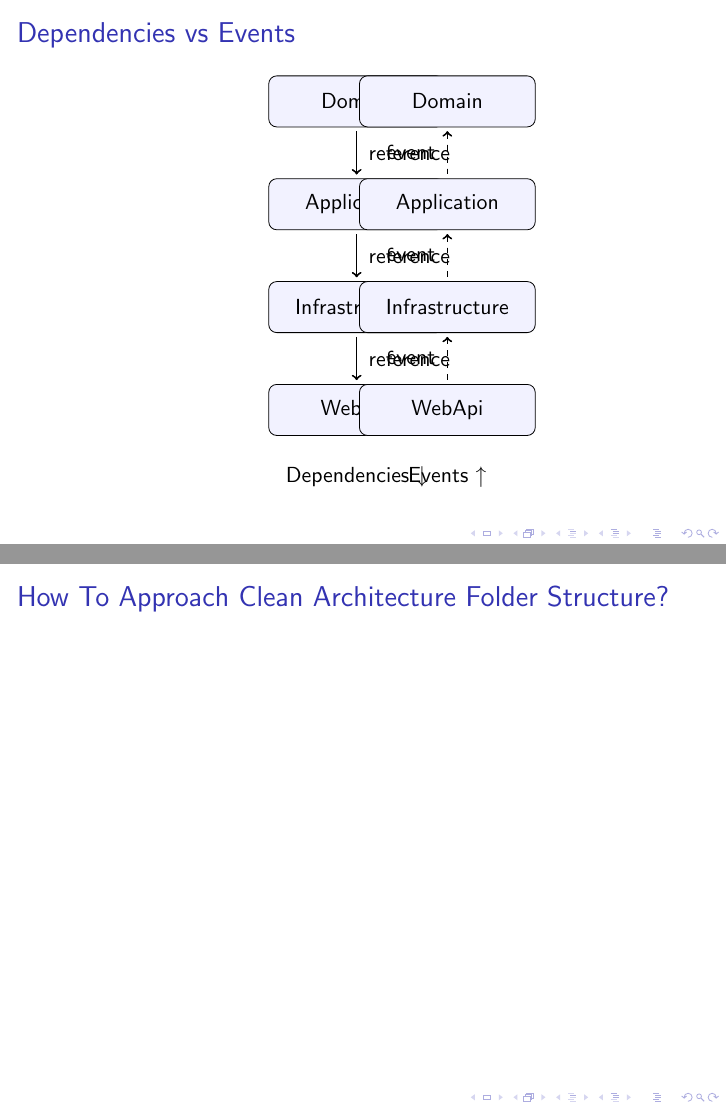
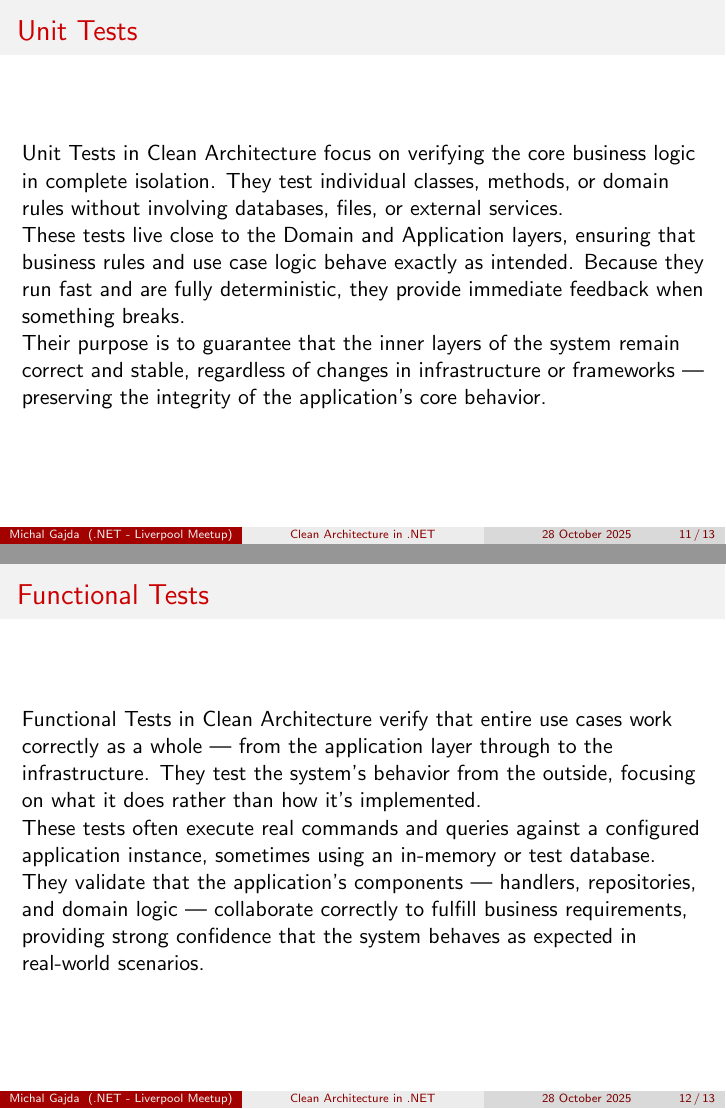
Before and after one commit to michal-gajda/Podstawy_Technologii_Informacyjnej_3_LaTeX, LaTeX slides (Z33_Gajda.tex): pages 4 and 5 of 5 before the commit and pages 11 and 12 of 13 after it, joined at a grey line. Compiled offline with pdfLaTeX.

Commit message:
Task 3 - Done

```diff
--- a/Z33_Gajda.tex
+++ b/Z33_Gajda.tex
@@ -1,7 +1,9 @@
 \documentclass{beamer}
 
-\usepackage{tikz}
-\usetikzlibrary{positioning}
+\usetheme{Madrid}
+\usecolortheme{beaver}
+\usefonttheme{professionalfonts}
+\setbeamertemplate{navigation symbols}{}
 
 \title{Clean Architecture in .NET}
 \author{Michal Gajda}
@@ -20,3 +22,7 @@ It achieves this by separating the application into different layers that have d
 \end{frame}
 
 \begin{frame}
+\frametitle{What is Clean Architecture?}
+{\bfseries Clean Architecture} is an {\bfseries architecture pattern} aimed at building applications that we can maintain, scale, and test easily.
+\\
+It achieves this by separating the application into different layers that have distinct responsibilities.
@@ -64,59 +29,8 @@ It achieves this by separating the application into different layers that have d
 \end{frame}
 
 \begin{frame}
-\frametitle{Dependencies vs Events}
-\centering
-
-\begin{tikzpicture}[
-  node distance=0.9cm,
-  class/.style={rectangle, draw, rounded corners, fill=blue!5,
-                minimum width=3.1cm, minimum height=0.9cm, font=\sffamily},
-  ref/.style={->, thick, shorten >=2pt, shorten <=2pt},
-  evt/.style={<-, thick, dashed, shorten >=2pt, shorten <=2pt}, % druga, „przesunięta” strzałka
-  every node/.style={font=\sffamily}
-]
-
-% ====== LEWY SŁUPEK (strzałki w dół) ======
-\node[class] (domain) {Domain};
-\node[class, below=of domain] (application) {Application};
-\node[class, below=of application] (infrastructure) {Infrastructure};
-\node[class, below=of infrastructure] (webapi) {WebApi};
-
-% Para strzałek między poziomami: „reference” + „event (offset 0.5cm)”
-\draw[ref] (domain.south) -- node[right, xshift=2pt]{reference} (application.north);
-\draw[ref, yshift=0.5cm] (domain.south) -- (application.north);
-
-\draw[ref] (application.south) -- node[right, xshift=2pt]{reference} (infrastructure.north);
-\draw[ref, yshift=0.5cm] (application.south) -- (infrastructure.north);
-
-\draw[ref] (infrastructure.south) -- node[right, xshift=2pt]{reference} (webapi.north);
-\draw[ref, yshift=0.5cm] (infrastructure.south) -- (webapi.north);
-
-\node[below=4mm of webapi] {Dependencies ↓};
-
-% ====== ODSTĘP MIĘDZY SŁUPKAMI ======
-\hspace{1.6cm}
-
-% ====== PRAWY SŁUPEK (strzałki w górę) ======
-\node[class] (domain2) {Domain};
-\node[class, below=of domain2] (application2) {Application};
-\node[class, below=of application2] (infrastructure2) {Infrastructure};
-\node[class, below=of infrastructure2] (webapi2) {WebApi};
-
-% Para strzałek: w górę (odwrócone), druga przesunięta o 0.5cm
-\draw[evt] (domain2.south) -- node[left, xshift=-2pt]{event} (application2.north);
-\draw[evt, yshift=-0.5cm] (domain2.south) -- (application2.north);
-
-\draw[evt] (application2.south) -- node[left, xshift=-2pt]{event} (infrastructure2.north);
-\draw[evt, yshift=-0.5cm] (application2.south) -- (infrastructure2.north);
-
-\draw[evt] (infrastructure2.south) -- node[left, xshift=-2pt]{event} (webapi2.north);
-\draw[evt, yshift=-0.5cm] (infrastructure2.south) -- (webapi2.north);
-
-\node[below=4mm of webapi2] {Events ↑};
-
-\end{tikzpicture}
+\frametitle{Domain Layer}
+This is the heart of the system — where business rules live. It contains entities, value objects, and domain services. It has no dependencies on any other layer and should be completely independent of frameworks or infrastructure.
 \end{frame}
 
 \begin{frame}
-\frametitle{How To Approach Clean Architecture Folder Structure?}
@@ -124,0 +84,17 @@ It achieves this by separating the application into different layers that have d
+\begin{frame}
+\frametitle{Unit Tests}
+Unit Tests in Clean Architecture focus on verifying the core business logic in complete isolation. They test individual classes, methods, or domain rules without involving databases, files, or external services.
+
+These tests live close to the Domain and Application layers, ensuring that business rules and use case logic behave exactly as intended. Because they run fast and are fully deterministic, they provide immediate feedback when something breaks.
+
+Their purpose is to guarantee that the inner layers of the system remain correct and stable, regardless of changes in infrastructure or frameworks — preserving the integrity of the application’s core behavior.
+\end{frame}
+
+\begin{frame}
+\frametitle{Functional Tests}
+Functional Tests in Clean Architecture verify that entire use cases work correctly as a whole — from the application layer through to the infrastructure. They test the system’s behavior from the outside, focusing on what it does rather than how it’s implemented.
+
+These tests often execute real commands and queries against a configured application instance, sometimes using an in-memory or test database.
+
+They validate that the application’s components — handlers, repositories, and domain logic — collaborate correctly to fulfill business requirements, providing strong confidence that the system behaves as expected in real-world scenarios.
+\end{frame}
```
Also changed, not shown: references.png (added), visibility.png (added), Z33_Gajda.tex (95 more changed lines).
